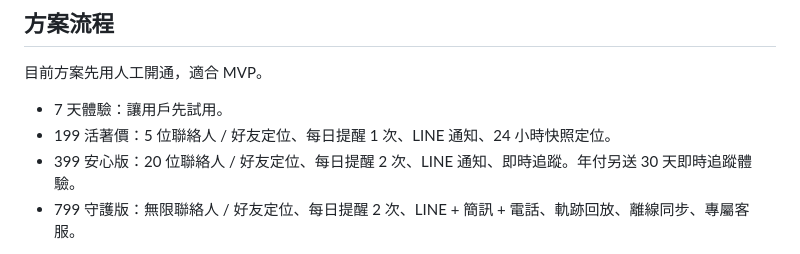
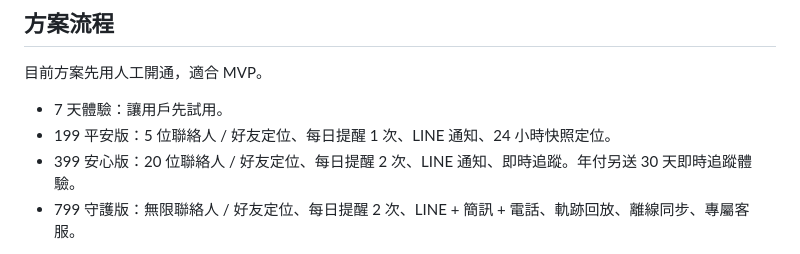
Before and after one commit to idappleilike3/alive-checkin, a Markdown page: 流程說明.md, the part around the change. Rendered like a GitHub page.

```diff
--- a/流程說明.md
+++ b/流程說明.md
@@ -23,7 +23,7 @@
 目前方案先用人工開通，適合 MVP。
 
 - 7 天體驗：讓用戶先試用。
-- 199 活著價：5 位聯絡人 / 好友定位、每日提醒 1 次、LINE 通知、24 小時快照定位。
+- 199 平安版：5 位聯絡人 / 好友定位、每日提醒 1 次、LINE 通知、24 小時快照定位。
 - 399 安心版：20 位聯絡人 / 好友定位、每日提醒 2 次、LINE 通知、即時追蹤。年付另送 30 天即時追蹤體驗。
 - 799 守護版：無限聯絡人 / 好友定位、每日提醒 2 次、LINE + 簡訊 + 電話、軌跡回放、離線同步、專屬客服。
 
```
Also changed, not shown: 定位功能規格.md (+2 -2 lines), 開發進度清單.md (+1 -1 lines).
